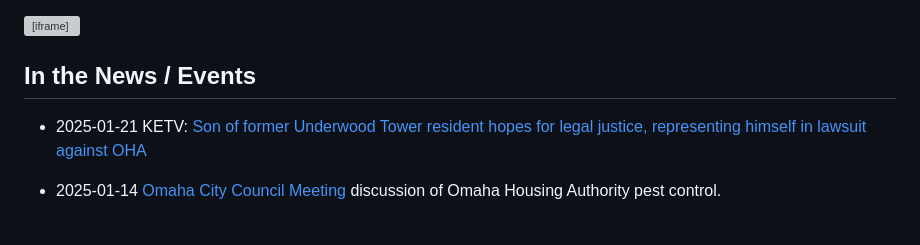
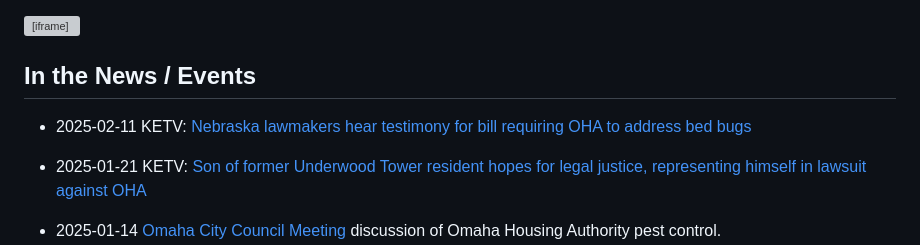
Before and after one commit to jhannah-netlify/underwoodtenants.org, a Markdown page: index.md, the part around the change. Drawn GitHub-style; blank space fills up the shorter version; grey boxes are pictures that could not be loaded.

Commit message:
another news item

```diff
--- a/index.md
+++ b/index.md
@@ -47,6 +47,8 @@ Cash App is [\$MrandMsProSe](https://cash.app/$MrandMsProSe).
 
 
 ## In the News / Events
+
+* 2025-02-11 KETV: [Nebraska lawmakers hear testimony for bill requiring OHA to address bed bugs](https://www.youtube.com/watch?v=ZSYjrx_5ZrA)
 
 * 2025-01-21 KETV: [Son of former Underwood Tower resident hopes for legal justice, representing himself in lawsuit against OHA](https://www.ketv.com/article/omaha-man-sues-omaha-housing-authority/63500190)
 
```
